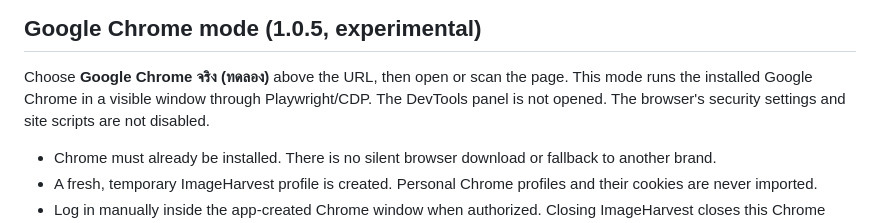
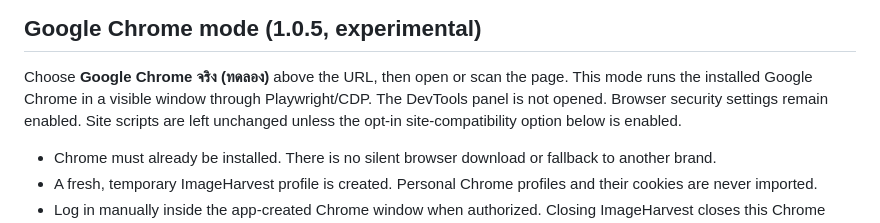
Before and after one commit to chinenar/ImageHarvest, a Markdown page: README.md, the part around the change. GitHub-like rendering.

Commit message:
Clarify opt-in site script handling in Chrome mode docs

```diff
--- a/README.md
+++ b/README.md
@@ -141,7 +141,8 @@ E2E เปิดเว็บทดสอบบน `127.0.0.1` เท่านั
 ## Google Chrome mode (1.0.5, experimental)
 Choose **Google Chrome จริง (ทดลอง)** above the URL, then open or scan the page.
 This mode runs the installed Google Chrome in a visible window through Playwright/CDP.
-The DevTools panel is not opened. The browser's security settings and site scripts are not disabled.
+The DevTools panel is not opened. Browser security settings remain enabled.
+Site scripts are left unchanged unless the opt-in site-compatibility option below is enabled.
 
 - Chrome must already be installed. There is no silent browser download or fallback to another brand.
 - A fresh, temporary ImageHarvest profile is created. Personal Chrome profiles and their cookies are never imported.
```
